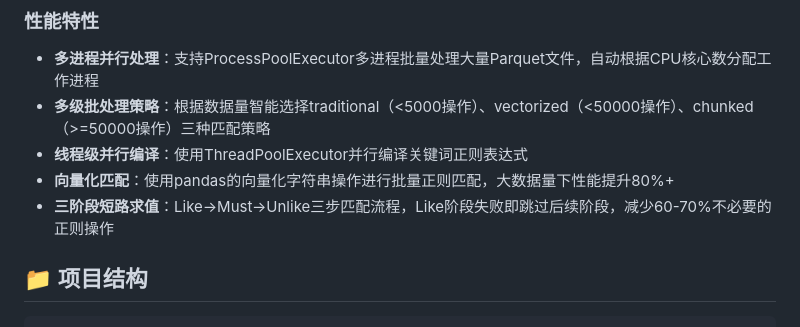
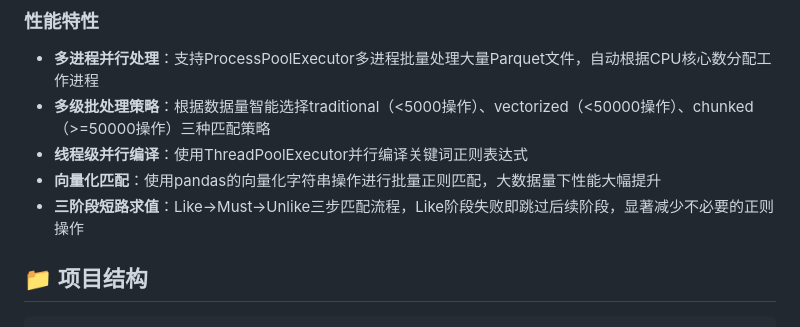
Before and after one commit to Leoi-JR/gualian, a Markdown page: README.md, the part around the change. Rendered like a GitHub page.

Commit message:
docs: replace unverified performance percentages with qualitative descriptions

```diff
--- a/README.md
+++ b/README.md
@@ -20,8 +20,8 @@
 - **多进程并行处理**：支持ProcessPoolExecutor多进程批量处理大量Parquet文件，自动根据CPU核心数分配工作进程
 - **多级批处理策略**：根据数据量智能选择traditional（<5000操作）、vectorized（<50000操作）、chunked（>=50000操作）三种匹配策略
 - **线程级并行编译**：使用ThreadPoolExecutor并行编译关键词正则表达式
-- **向量化匹配**：使用pandas的向量化字符串操作进行批量正则匹配，大数据量下性能提升80%+
-- **三阶段短路求值**：Like→Must→Unlike三步匹配流程，Like阶段失败即跳过后续阶段，减少60-70%不必要的正则操作
+- **向量化匹配**：使用pandas的向量化字符串操作进行批量正则匹配，大数据量下性能大幅提升
+- **三阶段短路求值**：Like→Must→Unlike三步匹配流程，Like阶段失败即跳过后续阶段，显著减少不必要的正则操作
 
 ## 📁 项目结构
 
```
